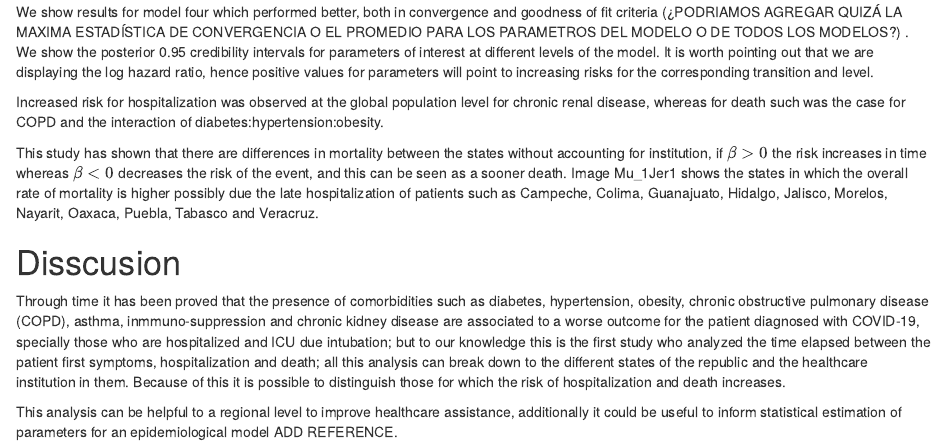
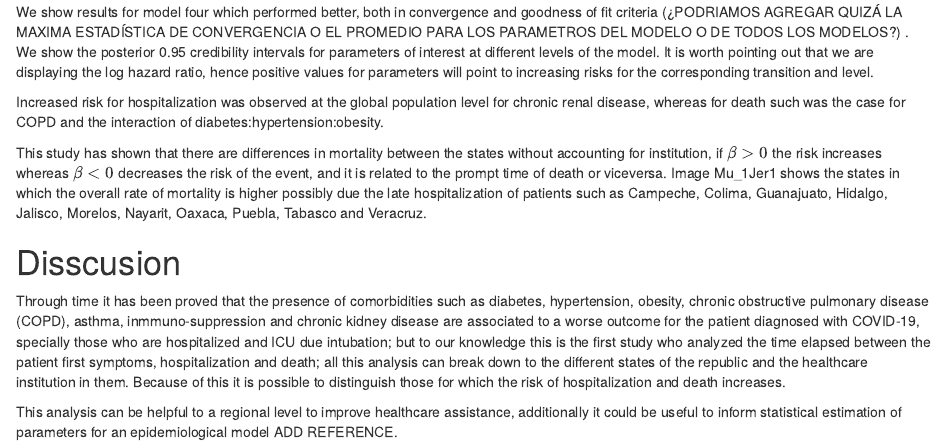
Before and after one commit to jadm333/covid19_multi, an R Markdown document (Articulo PLOS/mmmultcovid19_art.Rmd): the page in a window 1100 px wide, from 4060 px down. Rendered offline with R 4.5, knitr and Pandoc, with nearby package versions.

Commit message:
Muerte cambio

```diff
--- a/Articulo PLOS/mmmultcovid19_art.Rmd
+++ b/Articulo PLOS/mmmultcovid19_art.Rmd
@@ -179,7 +179,7 @@ We show results for model four which performed better, both in convergence and g
 
 Increased risk for hospitalization was observed at the global population level for chronic renal disease, whereas for death such was the case for COPD and the interaction of diabetes:hypertension:obesity.
 
-This study has shown that there are  differences in mortality between the states without accounting for institution, if $\beta>0$ the risk increases in time whereas $\beta<0$ decreases the risk of the event, and this can be seen as a sooner death. Image Mu_1Jer1 shows the states in which the overall rate of mortality is higher possibly due the late hospitalization of patients such as Campeche, Colima, Guanajuato, Hidalgo, Jalisco, Morelos, Nayarit, Oaxaca, Puebla, Tabasco and Veracruz.
+This study has shown that there are  differences in mortality between the states without accounting for institution, if $\beta>0$ the risk increases whereas $\beta<0$ decreases the risk of the event, and it is related to the prompt time of death or viceversa. Image Mu_1Jer1 shows the states in which the overall rate of mortality is higher possibly due the late hospitalization of patients such as Campeche, Colima, Guanajuato, Hidalgo, Jalisco, Morelos, Nayarit, Oaxaca, Puebla, Tabasco and Veracruz.
 
 # Disscusion
 Through time it has been proved that the presence of comorbidities such as diabetes, hypertension, obesity, chronic obstructive pulmonary disease (COPD), asthma, inmmuno-suppression and chronic kidney disease are associated to a worse outcome for the patient diagnosed with COVID-19, specially those who are hospitalized and ICU due intubation; but to our knowledge this is the first study who analyzed the time elapsed between the patient first symptoms, hospitalization and death; all this analysis can break down to the different states of the republic and the healthcare institution in them. Because of this it is possible to distinguish those for which the risk of hospitalization and death increases.
```
